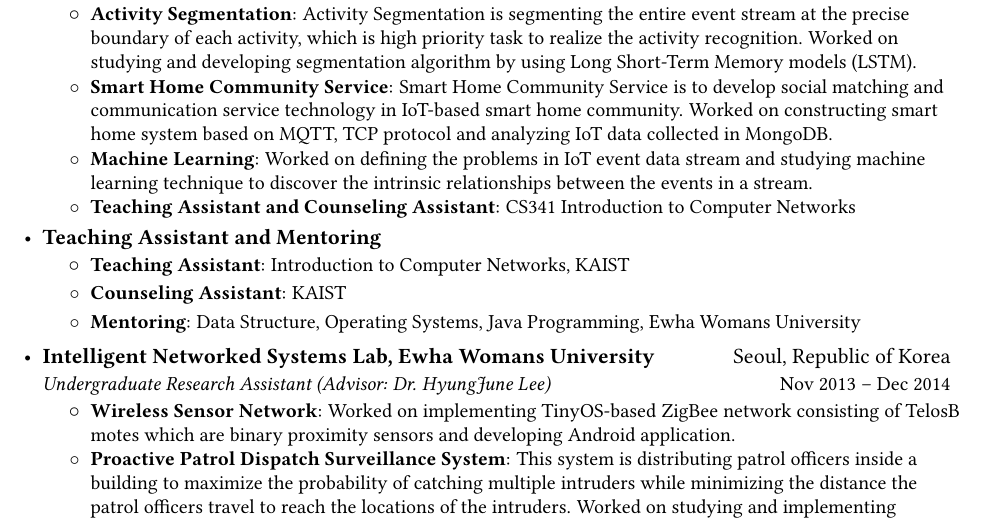
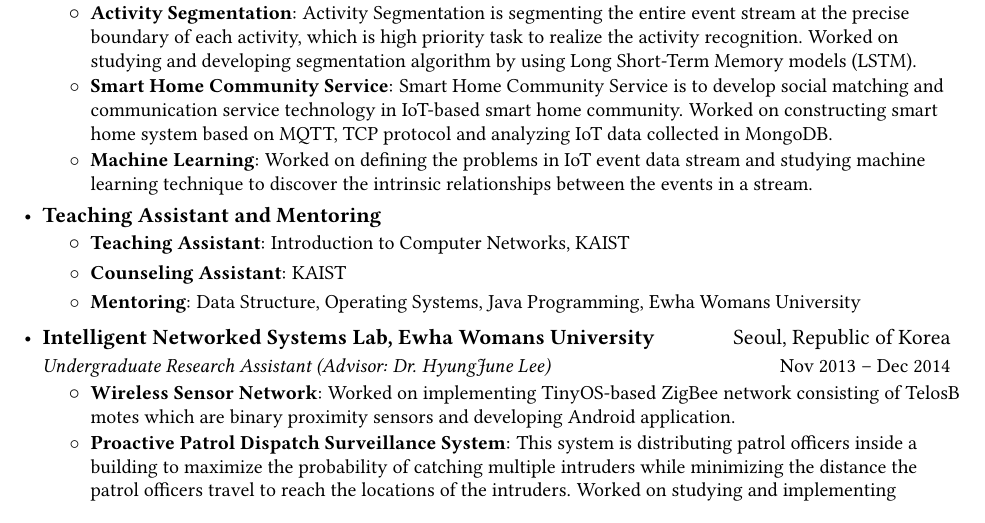
Before and after one commit to MinkyoungCho/minkyoungcho.github.io, a LaTeX CV (cv/cv_mkcho.tex): part of page 2 of 2, cut so that both start at the same text. Compiled offline with pdfLaTeX.

Commit message:
rebuilding site Wed Mar  3 22:33:31 UTC 2021

```diff
--- a/cv/cv_mkcho.tex
+++ b/cv/cv_mkcho.tex
@@ -177,7 +177,6 @@ Machine Learning, Artificial Intelligence, Wireless Sensor Network, Internet of
         \resumeItem{Activity Segmentation}{Activity Segmentation is segmenting the entire event stream at the precise boundary of each activity, which is high priority task to realize the activity recognition. Worked on studying and developing segmentation algorithm by using Long Short-Term Memory models (LSTM).}
         \resumeItem{Smart Home Community Service}{Smart Home Community Service is to develop social matching and communication service technology in IoT-based smart home community. Worked on constructing smart home system based on MQTT, TCP protocol and analyzing IoT data collected in MongoDB.}
         \resumeItem{Machine Learning}{Worked on defining the problems in IoT event data stream and studying machine learning technique to discover the intrinsic relationships between the events in a stream.}
-        \resumeItem{Teaching Assistant and Counseling Assistant}{CS341 Introduction to Computer Networks}
       \resumeItemListEnd
     \resumeSubheadingSmall{Teaching Assistant and Mentoring}{}
       \resumeItemListStart
```
Also changed, not shown: cv/cv_mkcho.pdf.
